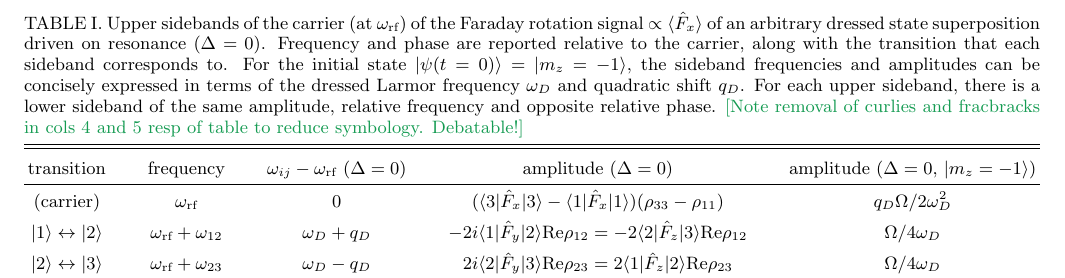
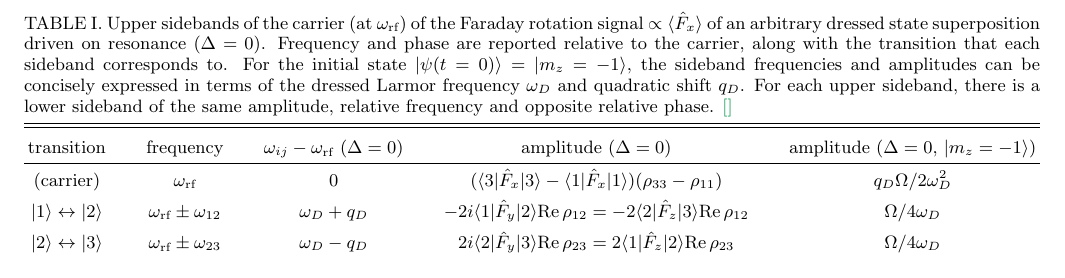
Before and after one commit to rpanderson/dressed_faraday, a LaTeX paper (dressed_faraday.tex, which reads preamble.tex): part of page 4 of 12 before the commit and part of page 4 of 11 after it, cut so that both start at the same text. Compiled offline with pdfLaTeX.

Commit message:
Minor tweaks

```diff
--- a/dressed_faraday.tex
+++ b/dressed_faraday.tex
@@ -180,9 +180,9 @@ The amplitude of each sideband is proportional to the corresponding dressed-stat
     \begin{tabular}{ccccc}
     transition & frequency & $\omega_{ij} - \omega_{\text{rf}}$ ($\Delta=0$) & amplitude ($\Delta = 0$) & amplitude ($\Delta = 0$, $\ket{m_z=-1}$) \\ \hline
      (carrier) & $\omega_{\text{rf}}$ & 0 & $(\bra{3} \hat{F}_x \ket{3} - \bra{1} \hat{F}_x \ket{1}) (\rho_{33} - \rho_{11})$  & $q_D \Omega/2 \omega_D^2$ \\
-     $\ket{1} \leftrightarrow \ket{2}$ & $\omega_{\text{rf}} + \omega_{12}$ & $\omega_D+q_D$ & $-2i \bra{1} \hat{F}_y \ket{2} \text{Re}\rho_{12} = -2 \bra{2} \hat{F}_z \ket{3} \text{Re}\rho_{12}$ & $\Omega/4 \omega_D$ \\
-     $\ket{2} \leftrightarrow \ket{3}$ & $\omega_{\text{rf}} + \omega_{23}$ & $\omega_D-q_D$ & $2i \bra{2} \hat{F}_y \ket{3} \text{Re}\rho_{23} = 2 \bra{1} \hat{F}_z \ket{2} \text{Re}\rho_{23}$ & $\Omega/4 \omega_D$ \\
-     $\ket{1} \leftrightarrow \ket{3}$ & $\omega_{\text{rf}} + \omega_{13}$ & $2\omega_D$ & $2 \bra{1} \hat{F}_x \ket{3} \text{Re}\rho_{13}$ & $q_D \Omega/4 \omega_D^2$
+     $\ket{1} \leftrightarrow \ket{2}$ & $\omega_{\text{rf}} \pm \omega_{12}$ & $\omega_D+q_D$ & $-2i \bra{1} \hat{F}_y \ket{2} \text{Re}\,\rho_{12} = -2 \bra{2} \hat{F}_z \ket{3} \text{Re}\,\rho_{12}$ & $\Omega/4 \omega_D$ \\
+     $\ket{2} \leftrightarrow \ket{3}$ & $\omega_{\text{rf}} \pm \omega_{23}$ & $\omega_D-q_D$ & $2i \bra{2} \hat{F}_y \ket{3} \text{Re}\,\rho_{23} = 2 \bra{1} \hat{F}_z \ket{2} \text{Re}\,\rho_{23}$ & $\Omega/4 \omega_D$ \\
+     $\ket{1} \leftrightarrow \ket{3}$ & $\omega_{\text{rf}} \pm \omega_{13}$ & $2\omega_D$ & $2 \bra{1} \hat{F}_x \ket{3} \text{Re}\,\rho_{13}$ & $q_D \Omega/4 \omega_D^2$
     \end{tabular}
     \end{ruledtabular}
 \end{table*}
--- a/preamble.tex
+++ b/preamble.tex
@@ -25,7 +25,8 @@
 \newcommand{\reffig}[1]{\mbox{Fig.~\ref{#1}}}
 \newcommand{\refeq}[1]{\mbox{Eq.~(\ref{#1})}}
 \newcommand{\refsec}[1]{\mbox{Sec.~(\ref{#1})}}
-\newcommand{\note}[1]{\textcolor{ForestGreen}{[\textrm{#1}]}} % Make editorial notes red
+%\newcommand{\note}[1]{\textcolor{ForestGreen}{[\textrm{#1}]}} % Make editorial notes red
+\newcommand{\note}[1]{\textcolor{ForestGreen}{[]}} % Make editorial notes red
 
 %--- MATH OPERATORS ---%
 \newcommand{\upd}{\text{d}}
```
Also changed, not shown: dressed_faraday.pdf, dressed_faraday.tex (2 more changed lines).
